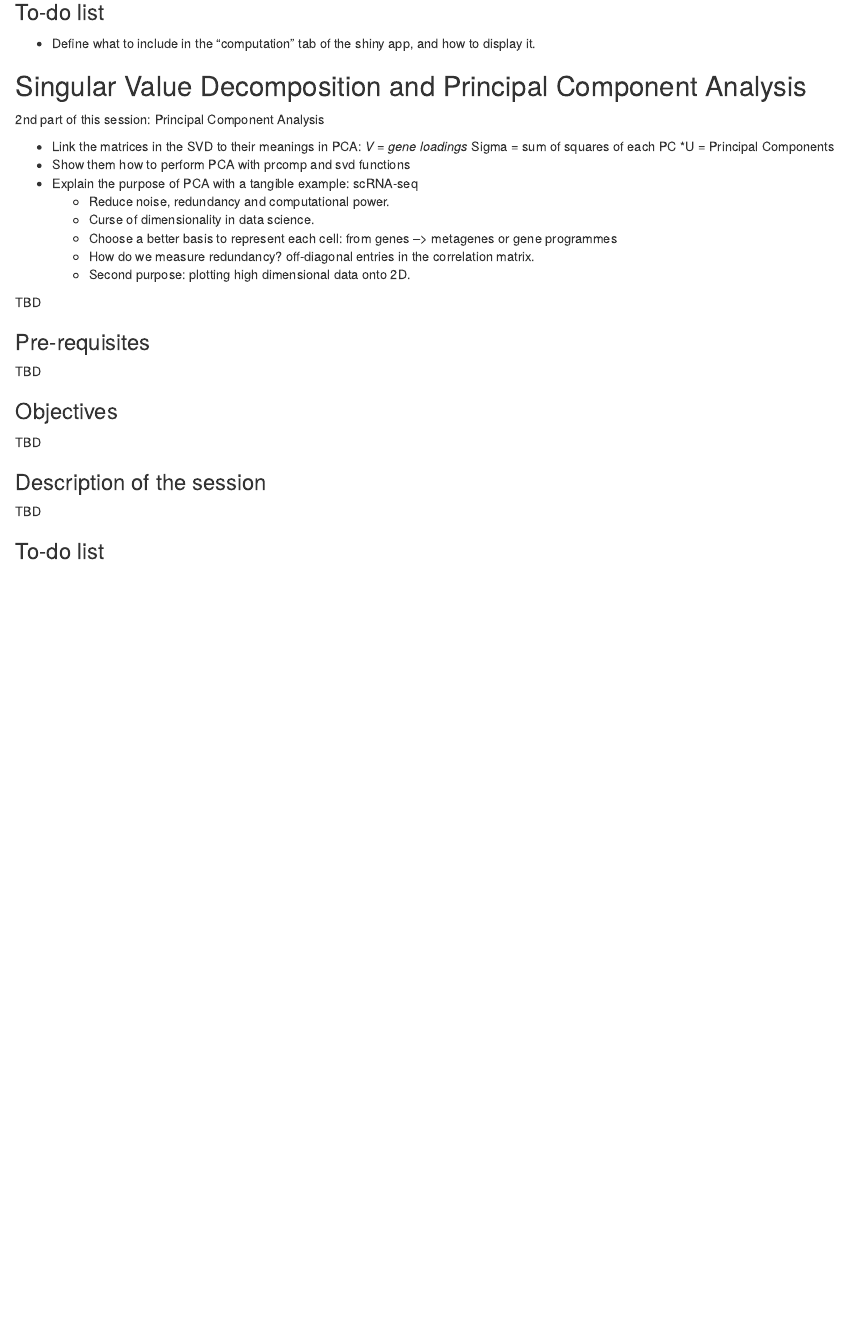
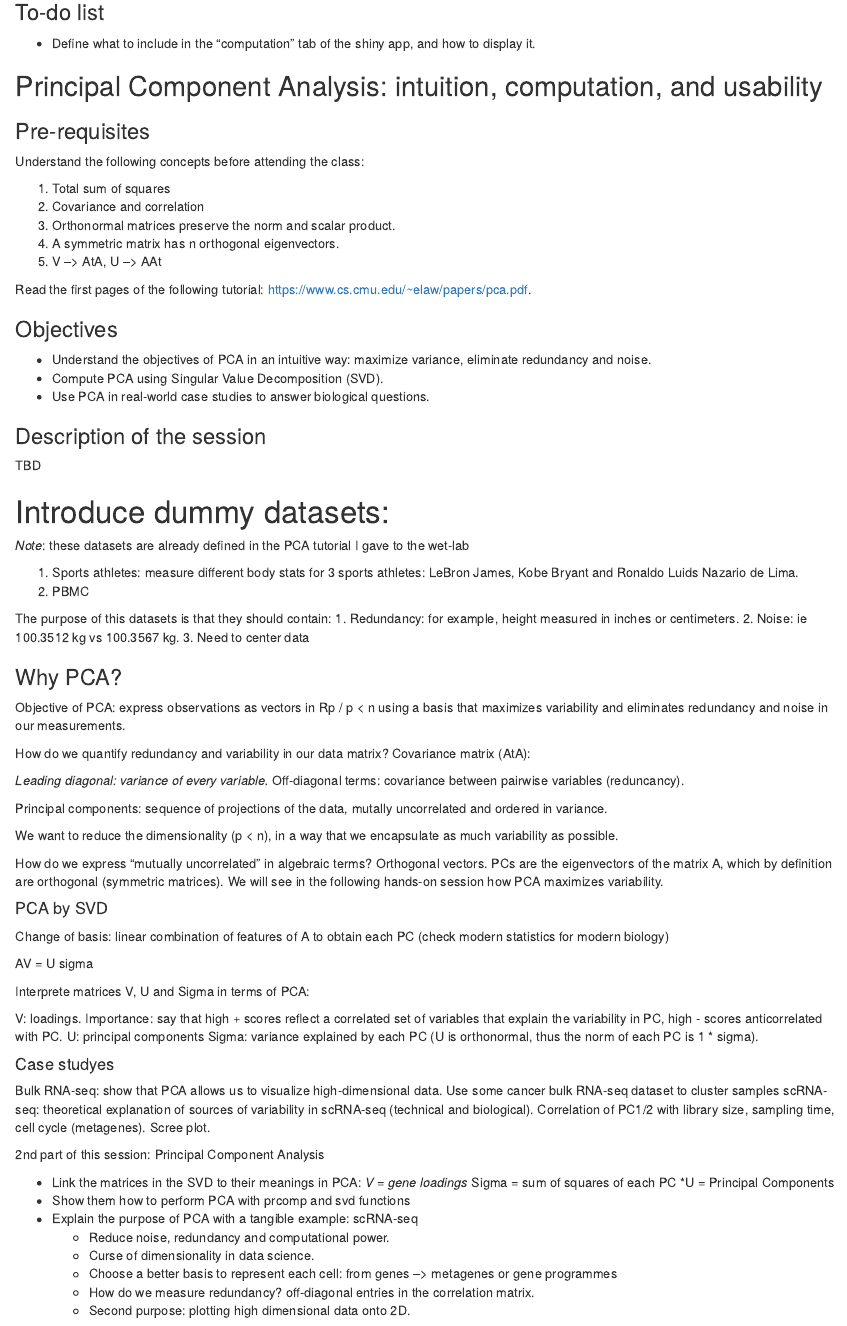
Before and after one commit to massonix/math_teaching, an R Markdown document (hands_on_sessions_description.Rmd): the page in a window 1100 px wide, from 9640 px down. Rendered offline with R 4.5, knitr and Pandoc, with nearby package versions; drawn as R Markdown's standard HTML page in place of the format the file asks for; the gapminder table comes from the copy in Python's plotly package.

Commit message:
added PCA script

```diff
--- a/hands_on_sessions_description.Rmd
+++ b/hands_on_sessions_description.Rmd
@@ -311,7 +311,78 @@ On the final part of the session, students should derive the least squares regre
 - Define what to include in the "computation" tab of the shiny app, and how to display it.
 
 
-## Singular Value Decomposition and Principal Component Analysis
+## Principal Component Analysis: intuition, computation, and usability
+
+### Pre-requisites
+
+Understand the following concepts before attending the class:
+
+1. Total sum of squares
+2. Covariance and correlation
+3. Orthonormal matrices preserve the norm and scalar product.
+4. A symmetric matrix has n orthogonal eigenvectors.
+5. V --> AtA, U --> AAt
+
+Read the first pages of the following tutorial: https://www.cs.cmu.edu/~elaw/papers/pca.pdf.
+
+
+### Objectives
+
+- Understand the objectives of PCA in an intuitive way: maximize variance, eliminate redundancy and noise.
+- Compute PCA using Singular Value Decomposition (SVD).
+- Use PCA in real-world case studies to answer biological questions.
+
+
+
+### Description of the session
+
+TBD
+
+
+# Introduce dummy datasets:
+
+*Note*: these datasets are already defined in the PCA tutorial I gave to the wet-lab
+
+1. Sports athletes: measure different body stats for 3 sports athletes:  LeBron James, Kobe Bryant and Ronaldo Luids Nazario de Lima.
+2. PBMC
+
+The purpose of this datasets is that they should contain:
+1. Redundancy: for example, height measured in inches or centimeters.
+2. Noise: ie 100.3512 kg vs 100.3567 kg.
+3. Need to center data
+
+### Why PCA?
+
+Objective of PCA: express observations as vectors in Rp / p < n using a basis that maximizes variability and eliminates redundancy and noise in our measurements.
+
+How do we quantify redundancy and variability in our data matrix? Covariance matrix (AtA):
+
+*Leading diagonal: variance of every variable.
+*Off-diagonal terms: covariance between pairwise variables (reduncancy).
+
+Principal components: sequence of projections of the data, mutally uncorrelated and ordered in variance.
+
+We want to reduce the dimensionality (p < n), in a way that we encapsulate as much variability as possible.
+
+How do we express "mutually uncorrelated" in algebraic terms? Orthogonal vectors. PCs are the eigenvectors of the matrix A, which by definition are orthogonal (symmetric matrices). We will see in the following hands-on session how PCA maximizes variability.
+
+#### PCA by SVD
+
+Change of basis: linear combination of features of A to obtain each PC (check modern statistics for modern biology)
+
+AV = U sigma
+
+Interprete matrices V, U and Sigma in terms of PCA:
+
+V: loadings. Importance: say that high + scores reflect a correlated set of variables that explain the variability in PC, high - scores anticorrelated with PC.
+U: principal components
+Sigma: variance explained by each PC (U is orthonormal, thus the norm of each PC is 1 * sigma).
+
+
+#### Case studyes
+
+Bulk RNA-seq: show that PCA allows us to visualize high-dimensional data. Use some cancer bulk RNA-seq dataset to cluster samples
+scRNA-seq: theoretical explanation of sources of variability in scRNA-seq (technical and biological). Correlation of PC1/2 with library size, sampling time, cell cycle (metagenes). Scree plot.
 
 
 2nd part of this session: Principal Component Analysis
@@ -327,21 +398,3 @@ On the final part of the session, students should derive the least squares regre
   * Choose a better basis to represent each cell: from genes --> metagenes or gene programmes
   * How do we measure redundancy? off-diagonal entries in the correlation matrix.
   * Second purpose: plotting high dimensional data onto 2D.
-
-
-
-TBD
-
-### Pre-requisites
-
-TBD
-
-### Objectives
-
-TBD
-
-### Description of the session
-
-TBD
-
-### To-do list
```
